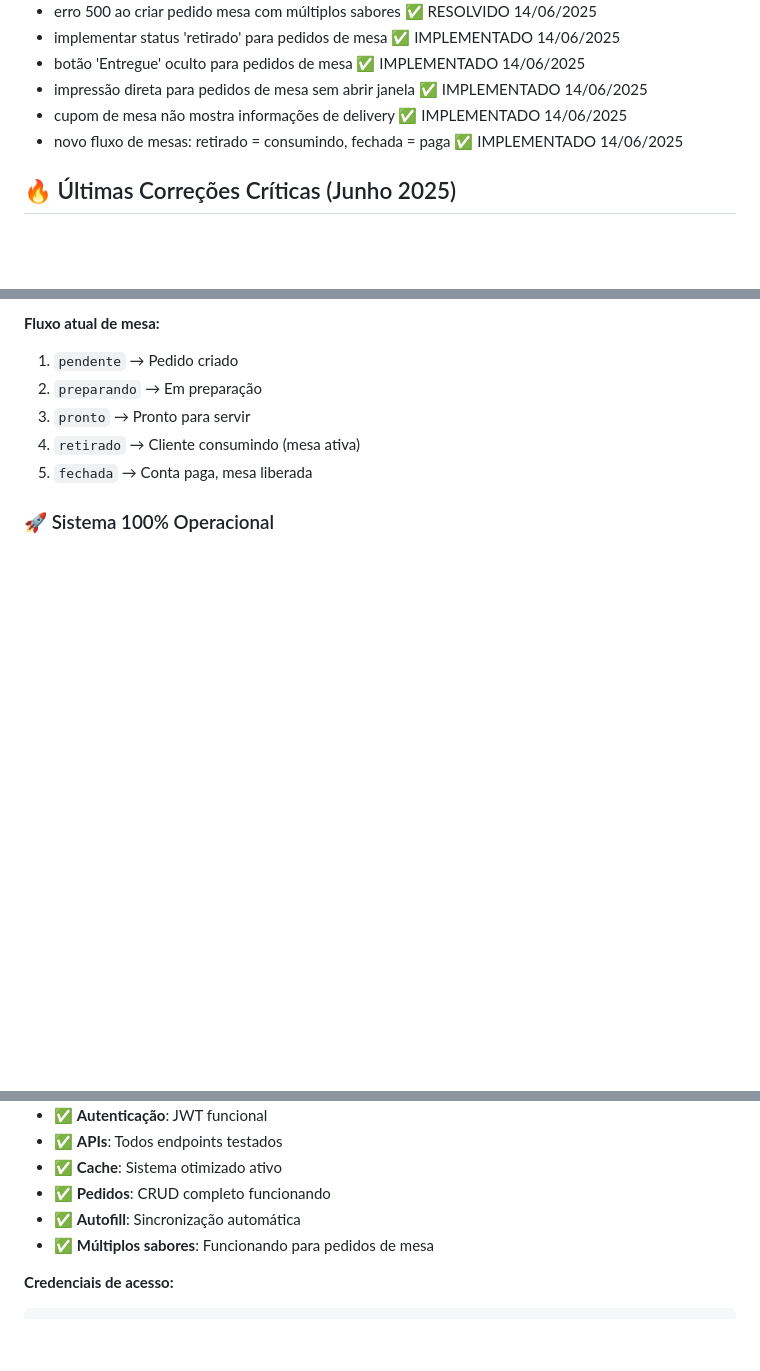
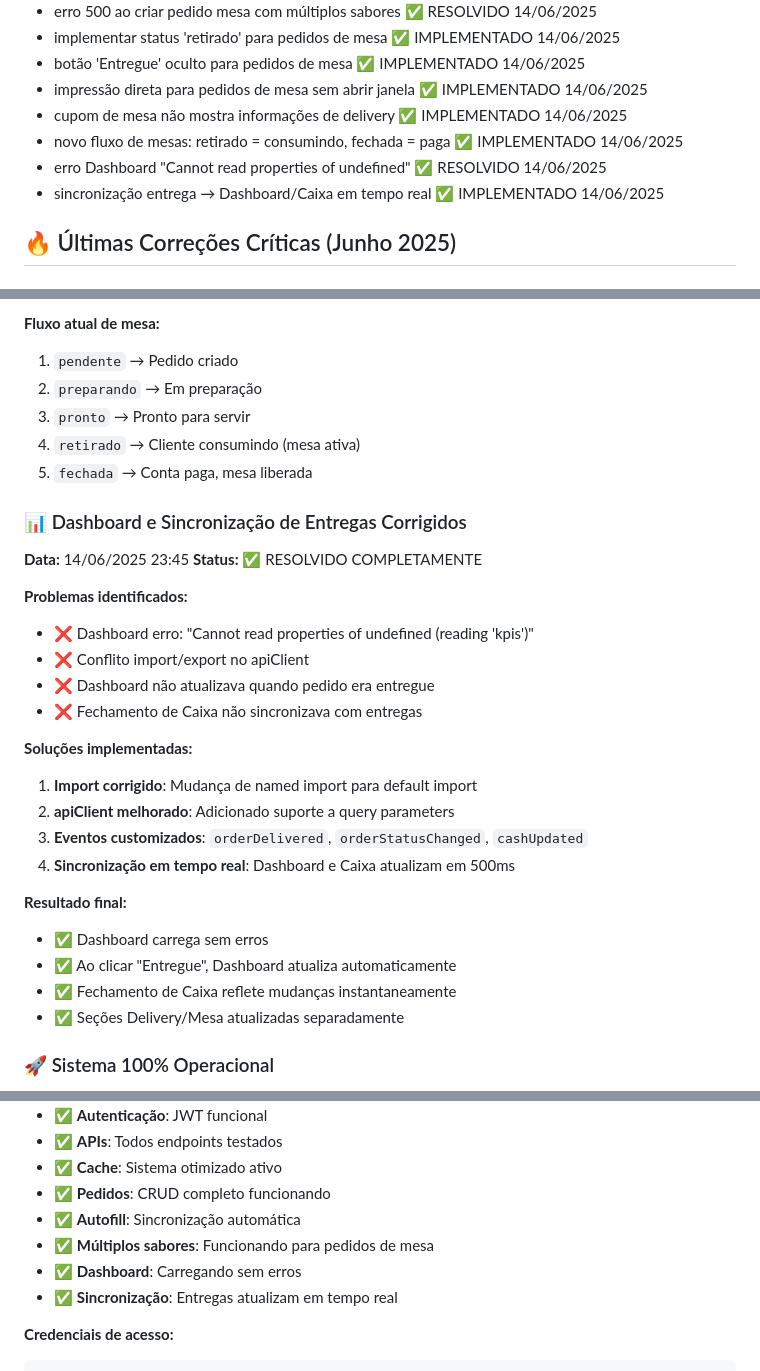
Before and after one commit to Axxy84/Sistema-do-pit, a Markdown page: CLAUDE.md, 3 parts joined by grey strips. GitHub-like rendering; blank space fills up the shorter version.

Commit message:
Update CLAUDE.md: Adicionar correções do Dashboard e sincronização de entregas
- Documentado erro 'Cannot read properties of undefined'
- Registrado implementação de sincronização em tempo real
- Atualizada seção de sistema operacional com novos status

🤖 Generated with Claude Code

Co-Authored-By: Claude <noreply@anthropic.com>

````diff
--- a/CLAUDE.md
+++ b/CLAUDE.md
@@ -24,6 +24,8 @@ This is a complete restaurant/pizzeria management system (ERP) with:
 - impressão direta para pedidos de mesa sem abrir janela ✅ IMPLEMENTADO 14/06/2025
 - cupom de mesa não mostra informações de delivery ✅ IMPLEMENTADO 14/06/2025
 - novo fluxo de mesas: retirado = consumindo, fechada = paga ✅ IMPLEMENTADO 14/06/2025
+- erro Dashboard "Cannot read properties of undefined" ✅ RESOLVIDO 14/06/2025
+- sincronização entrega → Dashboard/Caixa em tempo real ✅ IMPLEMENTADO 14/06/2025
 
 ## 🔥 Últimas Correções Críticas (Junho 2025)
 
@@ -204,4 +206,26 @@ This is a complete restaurant/pizzeria management system (ERP) with:
 4. `retirado` → Cliente consumindo (mesa ativa)
 5. `fechada` → Conta paga, mesa liberada
 
+### 📊 Dashboard e Sincronização de Entregas Corrigidos
+**Data:** 14/06/2025 23:45
+**Status:** ✅ RESOLVIDO COMPLETAMENTE
+
+**Problemas identificados:**
+- ❌ Dashboard erro: "Cannot read properties of undefined (reading 'kpis')"
+- ❌ Conflito import/export no apiClient
+- ❌ Dashboard não atualizava quando pedido era entregue
+- ❌ Fechamento de Caixa não sincronizava com entregas
+
+**Soluções implementadas:**
+1. **Import corrigido**: Mudança de named import para default import
+2. **apiClient melhorado**: Adicionado suporte a query parameters
+3. **Eventos customizados**: `orderDelivered`, `orderStatusChanged`, `cashUpdated`
+4. **Sincronização em tempo real**: Dashboard e Caixa atualizam em 500ms
+
+**Resultado final:**
+- ✅ Dashboard carrega sem erros
+- ✅ Ao clicar "Entregue", Dashboard atualiza automaticamente
+- ✅ Fechamento de Caixa reflete mudanças instantaneamente
+- ✅ Seções Delivery/Mesa atualizadas separadamente
+
 ### 🚀 Sistema 100% Operacional
@@ -216,6 +240,8 @@ This is a complete restaurant/pizzeria management system (ERP) with:
 - ✅ **Pedidos**: CRUD completo funcionando
 - ✅ **Autofill**: Sincronização automática
 - ✅ **Múltiplos sabores**: Funcionando para pedidos de mesa
+- ✅ **Dashboard**: Carregando sem erros
+- ✅ **Sincronização**: Entregas atualizam em tempo real
 
 **Credenciais de acesso:**
 ```bash
````
Also changed, not shown: other parts of CLAUDE.md (+1 -1 lines).
